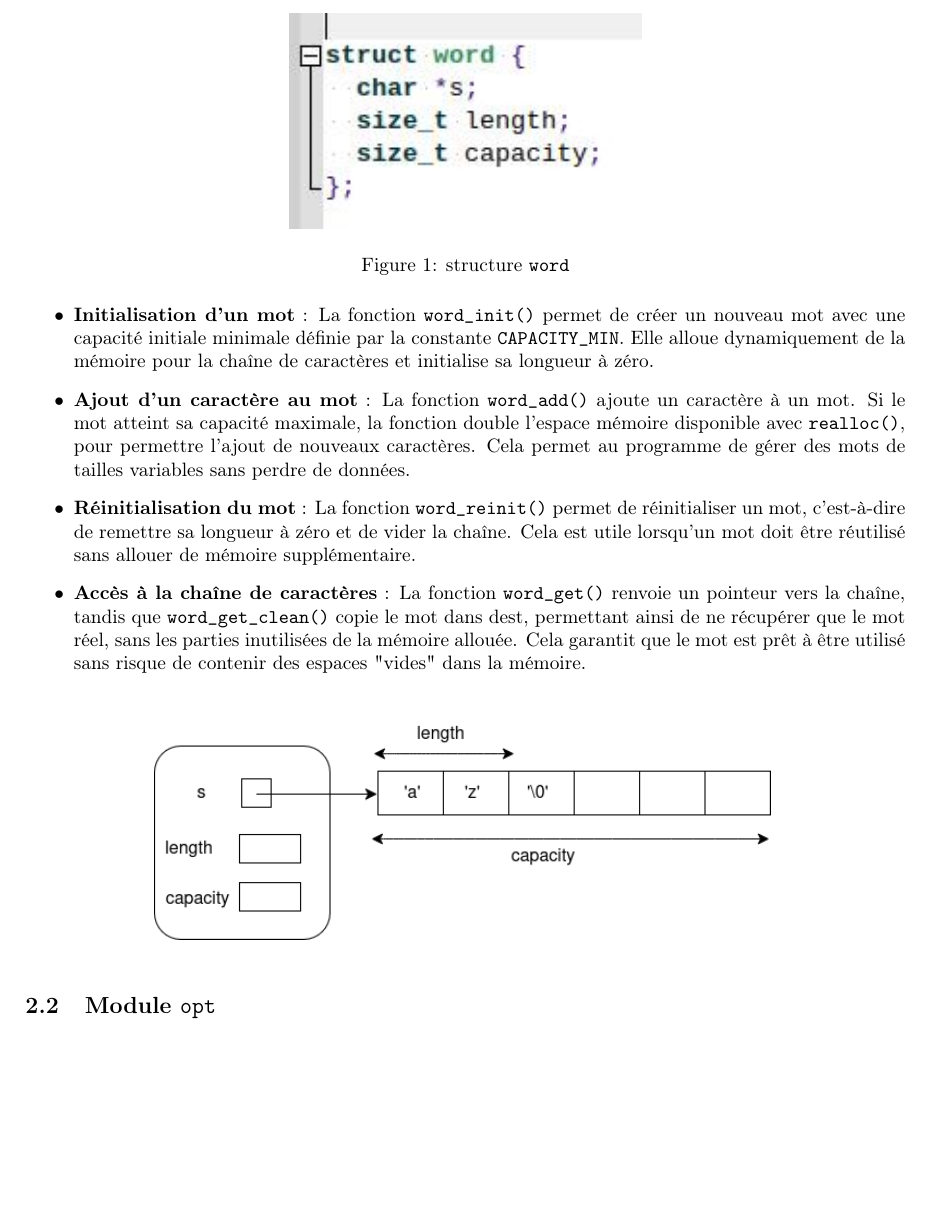
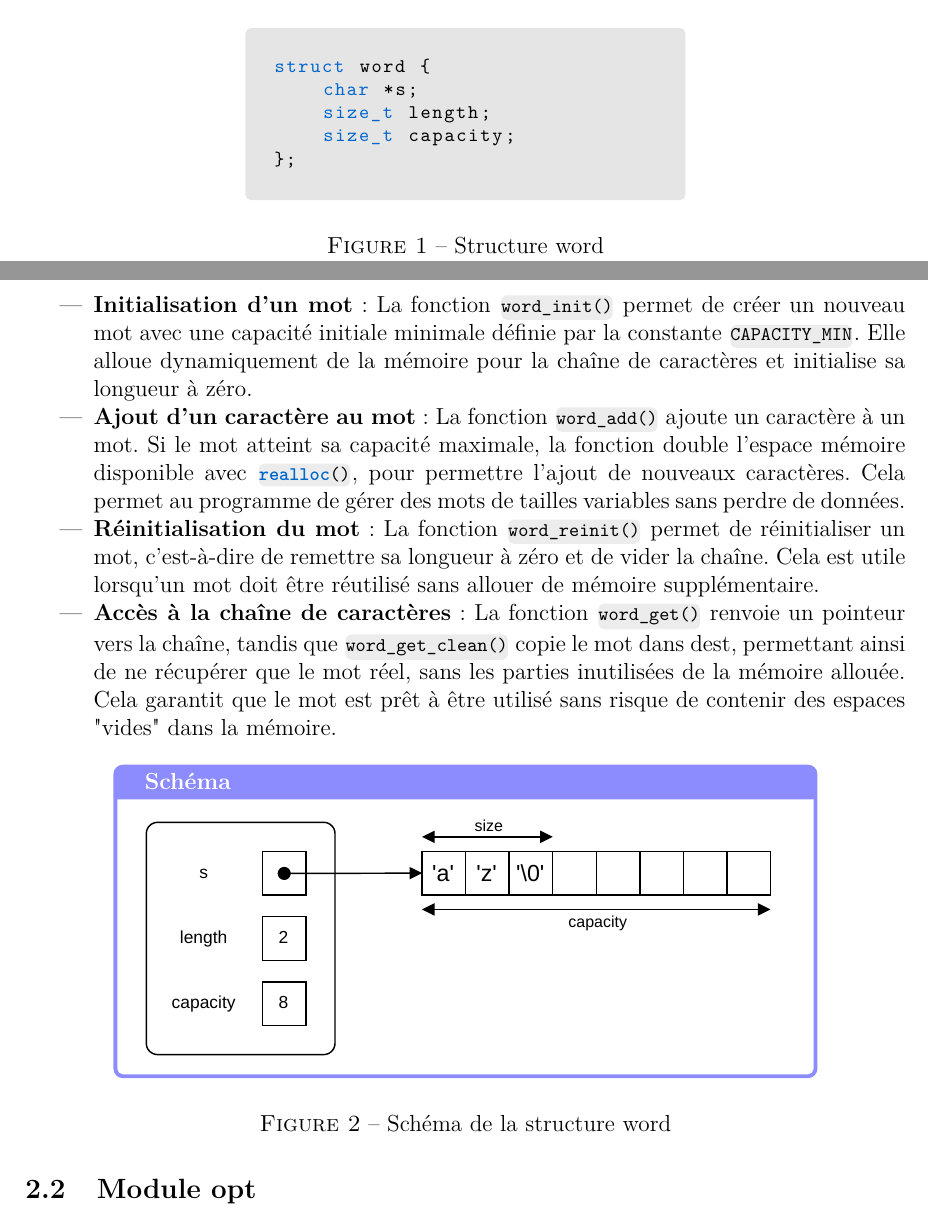
Before and after one commit to TristanGrlt/Jaccard-Algo3-project-2025-L2, a LaTeX document (rapport/main.tex): part of page 2 of 2 before the commit and two parts of pages 3 and 4 of 4 after it, the two joined at a grey line, cut at the place of the change, the shorter picture padded with empty space. Compiled offline with pdfLaTeX.

Commit message:
Amélioration du style et qualité image du rapport

```diff
--- a/rapport/main.tex
+++ b/rapport/main.tex
@@ -59,31 +111,68 @@ Le module \texttt{word.c} sert à construire dynamiquement un mot caractère par
-\begin{figure}[H]
-    \centering
-    \includegraphics[width=0.4\textwidth]{word.jpg}
-    \caption{structure \texttt{word}}
-    \label{fig:structure_word}
-\end{figure}
-
-
-\begin{itemize}
-    \item \textbf{Initialisation d’un mot} : La fonction \texttt{word\_init()} permet de créer un nouveau mot avec une capacité initiale minimale définie par la constante \texttt{CAPACITY\_MIN}. Elle alloue dynamiquement de la mémoire pour la chaîne de caractères et initialise sa longueur à zéro.
-
-    \item \textbf{Ajout d’un caractère au mot} : La fonction \texttt{word\_add()} ajoute un caractère à un mot. Si le mot atteint sa capacité maximale, la fonction double l'espace mémoire disponible avec \texttt{realloc()}, pour permettre l'ajout de nouveaux caractères. Cela permet au programme de gérer des mots de tailles variables sans perdre de données.
-
-    \item \textbf{Réinitialisation du mot} : La fonction \texttt{word\_reinit()} permet de réinitialiser un mot, c'est-à-dire de remettre sa longueur à zéro et de vider la chaîne. Cela est utile lorsqu'un mot doit être réutilisé sans allouer de mémoire supplémentaire.
-
-    \item \textbf{Accès à la chaîne de caractères} : La fonction \texttt{word\_get()} renvoie un pointeur vers la chaîne, tandis que \texttt{word\_get\_clean()} copie le mot dans dest, permettant ainsi de ne récupérer que le mot réel, sans les parties inutilisées de la mémoire allouée. Cela garantit que le mot est prêt à être utilisé sans risque de contenir des espaces "vides" dans la mémoire.
+  \item Un champ \code{s} de type \code{char *} qui pointe vers un tableau de caractères qui stocke le mot lui-même.
+  \item Un champ \code{length} de type \code{size_t } qui représente la longueur du mot.
+  \item Un champ \code{capacity} de type \code{size_t} qui représente la capacité du tableau pointé par \code{s}
 \end{itemize}
 
 
 \begin{figure}[h]
-    \centering
-    \includegraphics[width=0.7\textwidth]{word_schema.png}
-    \label{fig:structure_word_schema}
+\centering
+
+\begin{tcolorbox}[center upper,
+    enhanced,
+    colback=darkWhite,
+    boxrule=0pt,
+    frame hidden,
+    width=0.5\textwidth]
+\begin{lstlisting}[style=bigCode]
+struct word {
+    char *s;
+    size_t length;
+    size_t capacity;
+};
+\end{lstlisting}
+\end{tcolorbox}
+
+    \caption{Structure word}
+    \label{fig:structure_word}
 \end{figure}
 
-\subsection{Module \texttt{opt}}
+% \begin{figure}[H]
+%     \centering
+%     \includegraphics[width=0.4\textwidth]{word.jpg}
+%     \caption{Structure word}
+%     \label{fig:structure_word}
+% \end{figure}
 
-Le module \texttt{opt} prend en charge le traitement des options fournies en ligne de commande.
+
+\begin{itemize}
+    \item \textbf{Initialisation d’un mot} : La fonction \code{word_init()} permet de créer un nouveau mot avec une capacité initiale minimale définie par la constante \code{CAPACITY_MIN}. Elle alloue dynamiquement de la mémoire pour la chaîne de caractères et initialise sa longueur à zéro.
+
+    \item \textbf{Ajout d’un caractère au mot} : La fonction \code{word_add()} ajoute un caractère à un mot. Si le mot atteint sa capacité maximale, la fonction double l'espace mémoire disponible avec \code{realloc()}, pour permettre l'ajout de nouveaux caractères. Cela permet au programme de gérer des mots de tailles variables sans perdre de données.
+
+    \item \textbf{Réinitialisation du mot} : La fonction \code{word_reinit()} permet de réinitialiser un mot, c'est-à-dire de remettre sa longueur à zéro et de vider la chaîne. Cela est utile lorsqu'un mot doit être réutilisé sans allouer de mémoire supplémentaire.
+
+    \item \textbf{Accès à la chaîne de caractères} : La fonction \code{word_get()} renvoie un pointeur vers la chaîne, tandis que \code{word_get_clean()} copie le mot dans dest, permettant ainsi de ne récupérer que le mot réel, sans les parties inutilisées de la mémoire allouée. Cela garantit que le mot est prêt à être utilisé sans risque de contenir des espaces "vides" dans la mémoire.
+\end{itemize}
+
+
+\begin{figure}[H]
+    \centering
+    \begin{tcolorbox}[enhanced,
+        colback=white,
+        colframe=blue!45!white,
+        fonttitle=\bfseries,
+        title=Schéma,
+        boxrule=2pt,
+        width=0.8\textwidth]
+        \includegraphics[width=\textwidth]{word_schema.pdf}
+    \end{tcolorbox}
+    \caption{Schéma de la structure word}
+    \label{fig:word_schema}
+\end{figure}
+
+\subsection{Module opt}
+
+Le module \code{opt} prend en charge le traitement des options fournies en ligne de commande.
 
 
 \end{document}
```
Also changed, not shown: rapport/main.pdf (added), rapport/makefile (added), rapport/word_schema.pdf (added), rapport/main.tex (78 more changed lines), 1 other file.
